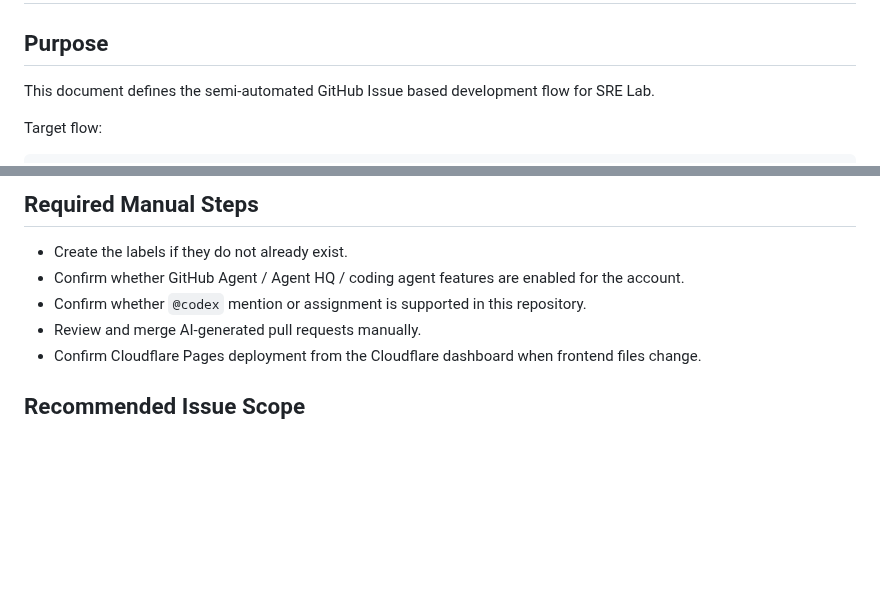
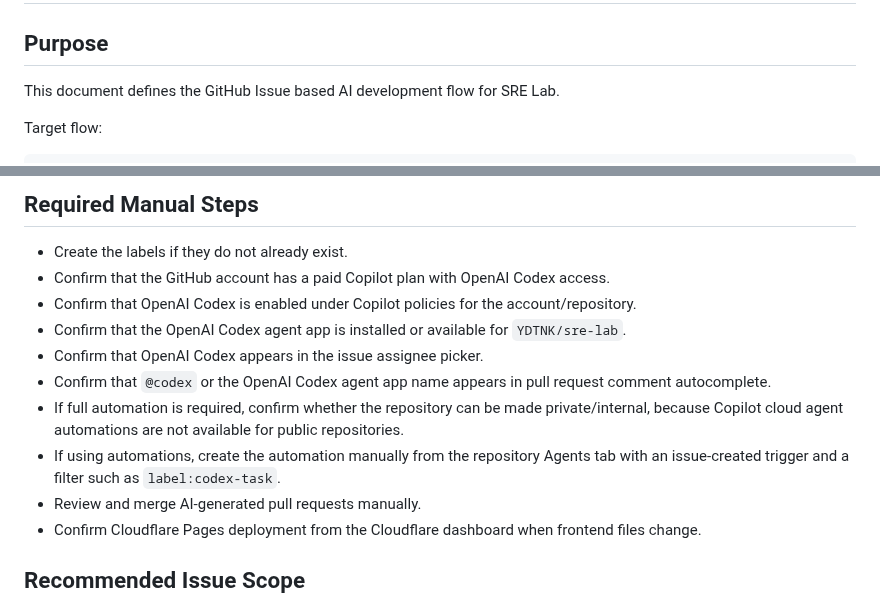
Before and after one commit to YDTNK/sre-lab, a Markdown page: docs/github-ai-development-flow.md, 2 parts joined by grey strips. Drawn GitHub-style; blank space fills up the shorter version.

```diff
--- a/docs/github-ai-development-flow.md
+++ b/docs/github-ai-development-flow.md
@@ -2,7 +2,7 @@
 
 ## Purpose
 
-This document defines the semi-automated GitHub Issue based development flow for SRE Lab.
+This document defines the GitHub Issue based AI development flow for SRE Lab.
 
 Target flow:
 
@@ -90,8 +105,13 @@ Use this workflow when GitHub Issue events cannot directly start Codex.
 ## Required Manual Steps
 
 - Create the labels if they do not already exist.
-- Confirm whether GitHub Agent / Agent HQ / coding agent features are enabled for the account.
-- Confirm whether `@codex` mention or assignment is supported in this repository.
+- Confirm that the GitHub account has a paid Copilot plan with OpenAI Codex access.
+- Confirm that OpenAI Codex is enabled under Copilot policies for the account/repository.
+- Confirm that the OpenAI Codex agent app is installed or available for `YDTNK/sre-lab`.
+- Confirm that OpenAI Codex appears in the issue assignee picker.
+- Confirm that `@codex` or the OpenAI Codex agent app name appears in pull request comment autocomplete.
+- If full automation is required, confirm whether the repository can be made private/internal, because Copilot cloud agent automations are not available for public repositories.
+- If using automations, create the automation manually from the repository Agents tab with an issue-created trigger and a filter such as `label:codex-task`.
 - Review and merge AI-generated pull requests manually.
 - Confirm Cloudflare Pages deployment from the Cloudflare dashboard when frontend files change.
 
```
Also changed, not shown: other parts of docs/github-ai-development-flow.md (+29 -9 lines).
